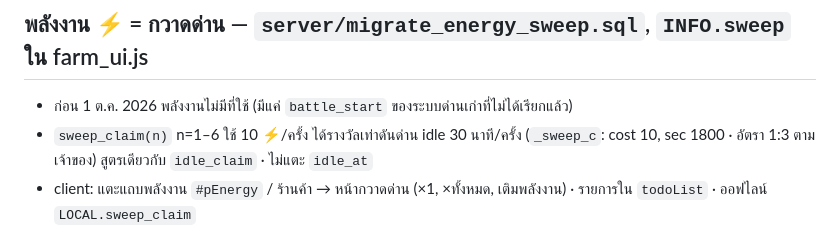
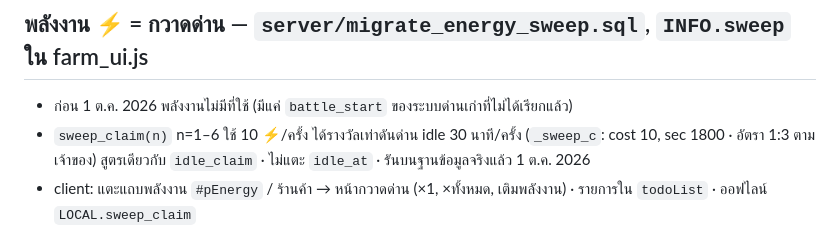
Before and after one commit to tanawatza0720-rgb/amber-game, a Markdown page: AGENTS.md, the part around the change. Rendered like a GitHub page.

Commit message:
AGENTS: รัน migrate_energy_sweep แล้ว
Co-Authored-By: Claude Opus 5.5 <noreply@anthropic.com>
Claude-Session: https://claude.ai/code/session_01Dkwo12wxM4mFHmnWRKxS7c

```diff
--- a/AGENTS.md
+++ b/AGENTS.md
@@ -338,7 +338,7 @@ python3 build_battle.py && cp battle.html ../battle.html
 - client: ปุ่ม `#bAdd` (+) ในหัวคลัง แตะครั้งแรกแสดงราคา แตะซ้ำภายใน 4 วิ = ซื้อ · ออฟไลน์ (`LOCAL.buy_bag`) กติกาเดียวกัน
 ## พลังงาน ⚡ = กวาดด่าน — `server/migrate_energy_sweep.sql`, `INFO.sweep` ใน farm_ui.js
 - ก่อน 1 ต.ค. 2026 พลังงานไม่มีที่ใช้ (มีแค่ `battle_start` ของระบบด่านเก่าที่ไม่ได้เรียกแล้ว)
-- `sweep_claim(n)` n=1–6 ใช้ 10 ⚡/ครั้ง ได้รางวัลเท่าดันด่าน idle 30 นาที/ครั้ง (`_sweep_c`: cost 10, sec 1800 · อัตรา 1:3 ตามเจ้าของ) สูตรเดียวกับ `idle_claim` · ไม่แตะ `idle_at`
+- `sweep_claim(n)` n=1–6 ใช้ 10 ⚡/ครั้ง ได้รางวัลเท่าดันด่าน idle 30 นาที/ครั้ง (`_sweep_c`: cost 10, sec 1800 · อัตรา 1:3 ตามเจ้าของ) สูตรเดียวกับ `idle_claim` · ไม่แตะ `idle_at` · รันบนฐานข้อมูลจริงแล้ว 1 ต.ค. 2026
 - client: แตะแถบพลังงาน `#pEnergy` / ร้านค้า → หน้ากวาดด่าน (×1, ×ทั้งหมด, เติมพลังงาน) · รายการใน `todoList` · ออฟไลน์ `LOCAL.sweep_claim`
 ## งานค้าง (ยังไม่ได้ทำ)
 - (ว่าง)
```
